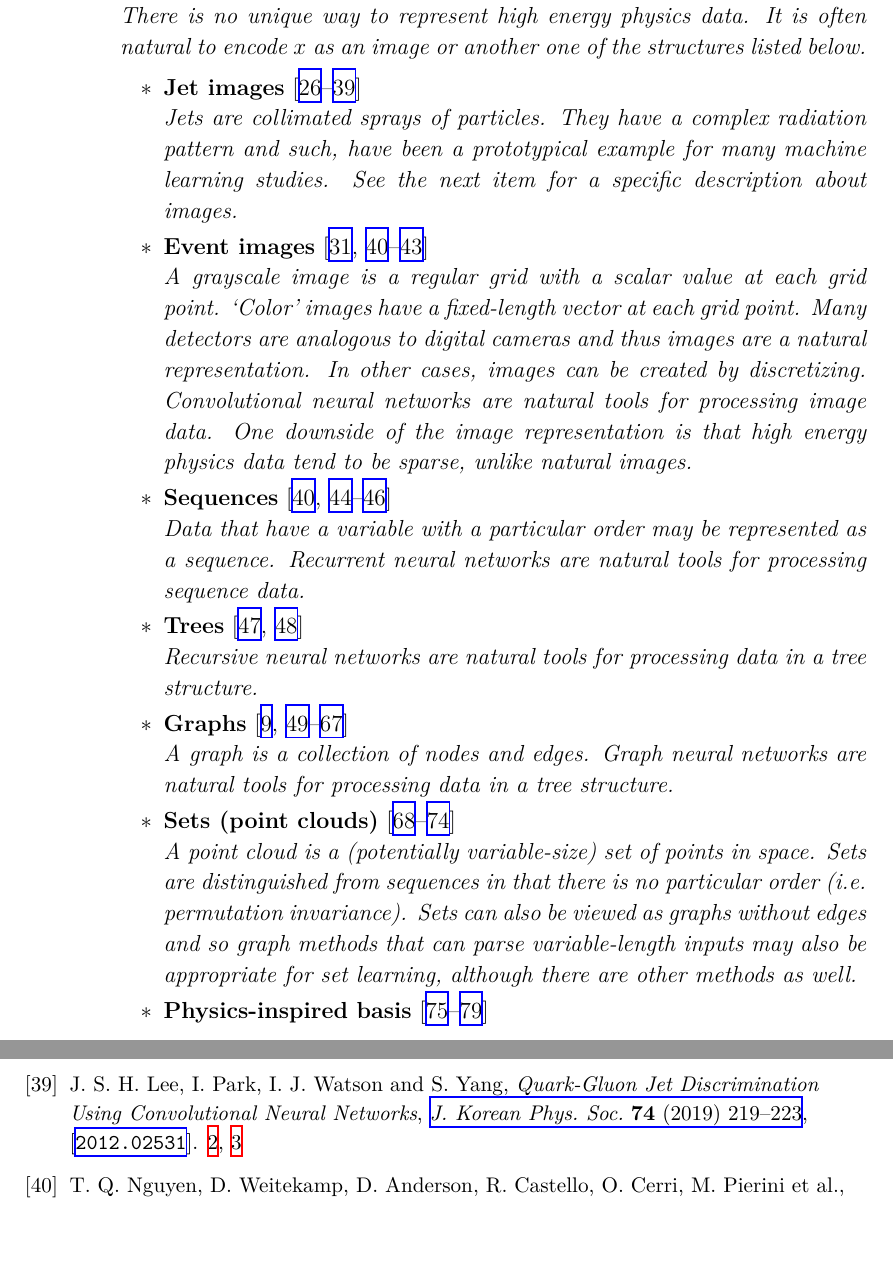
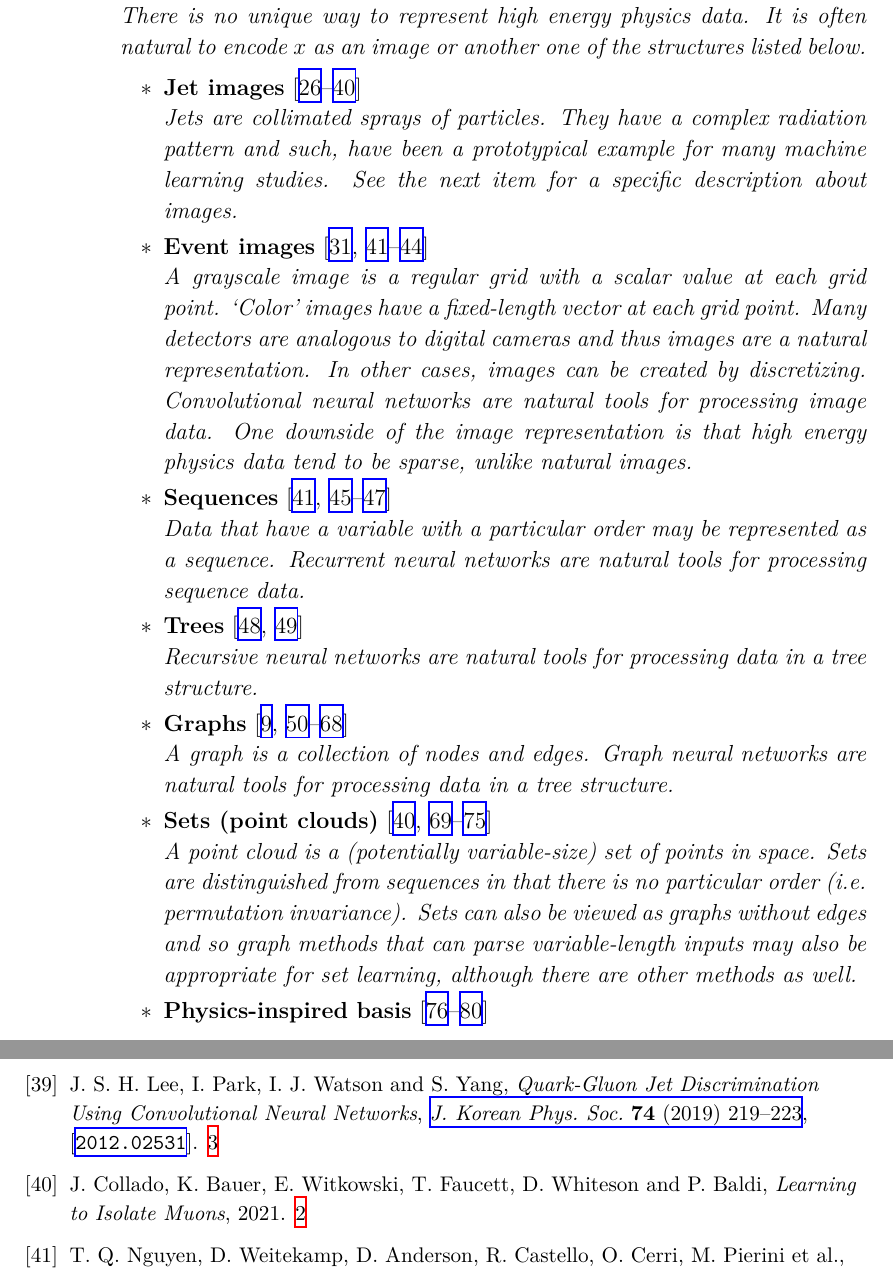
Before and after one commit to iml-wg/HEPML-LivingReview, a LaTeX document (HEPML.tex): two parts of pages 3 and 13 of 34, joined at a grey line, cut so that both start at the same text, the shorter picture padded with empty space. Compiled offline with XeLaTeX.

Commit message:
Apply cats

```diff
--- a/HEPML.tex
+++ b/HEPML.tex
@@ -51,7 +51,7 @@ The purpose of this note is to collect references for modern machine learning as
 		\item \textbf{Representations}
 			\\\textit{There is no unique way to represent high energy physics data.  It is often natural to encode $x$ as an image or another one of the structures listed below.}
 			\begin{itemize}
-				\item \textbf{Jet images}~\cite{Pumplin:1991kc,Cogan:2014oua,Almeida:2015jua,deOliveira:2015xxd,ATL-PHYS-PUB-2017-017,Lin:2018cin,Komiske:2018oaa,Barnard:2016qma,Komiske:2016rsd,Kasieczka:2017nvn,Macaluso:2018tck,li2020reconstructing,li2020attention,Lee:2019cad}
+				\item \textbf{Jet images}~\cite{Pumplin:1991kc,Cogan:2014oua,Almeida:2015jua,deOliveira:2015xxd,ATL-PHYS-PUB-2017-017,Lin:2018cin,Komiske:2018oaa,Barnard:2016qma,Komiske:2016rsd,Kasieczka:2017nvn,Macaluso:2018tck,li2020reconstructing,li2020attention,Lee:2019cad,collado2021learning}
 				\\\textit{Jets are collimated sprays of particles.  They have a complex radiation pattern and such, have been a prototypical example for many machine learning studies.  See the next item for a specific description about images.}
 				\item \textbf{Event images}~\cite{Nguyen:2018ugw,ATL-PHYS-PUB-2019-028,Lin:2018cin,Andrews:2018nwy,Chung:2020ysf}
 				\\\textit{A grayscale image is a regular grid with a scalar value at each grid point.  `Color' images have a fixed-length vector at each grid point.  Many detectors are analogous to digital cameras and thus images are a natural representation.  In other cases, images can be created by discretizing.   Convolutional neural networks are natural tools for processing image data.  One downside of the image representation is that high energy physics data tend to be sparse, unlike natural images.}
@@ -61,7 +61,7 @@ The purpose of this note is to collect references for modern machine learning as
 				\\\textit{Recursive neural networks are natural tools for processing data in a tree structure.}
 				\item \textbf{Graphs}~\cite{Henrion:DLPS2017,Ju:2020xty,Martinez:2018fwc,Moreno:2019bmu,Qasim:2019otl,Chakraborty:2019imr,Chakraborty:2020yfc,1797439,1801423,1808887,Iiyama:2020wap,1811770,Choma:2020cry,alonsomonsalve2020graph,guo2020boosted,Heintz:2020soy,Verma:2020gnq,Dreyer:2020brq,Qian:2021vnh,Pata:2021oez}
 				\\\textit{A graph is a collection of nodes and edges.  Graph neural networks are natural tools for processing data in a tree structure.}
-				\item \textbf{Sets (point clouds)}~\cite{Komiske:2018cqr,Qu:2019gqs,Mikuni:2020wpr,Shlomi:2020ufi,Dolan:2020qkr,Fenton:2020woz,Lee:2020qil}
+				\item \textbf{Sets (point clouds)}~\cite{Komiske:2018cqr,Qu:2019gqs,Mikuni:2020wpr,Shlomi:2020ufi,Dolan:2020qkr,Fenton:2020woz,Lee:2020qil,collado2021learning}
 				\\\textit{A point cloud is a (potentially variable-size) set of points in space.  Sets are distinguished from sequences in that there is no particular order (i.e. permutation invariance).  Sets can also be viewed as graphs without edges and so graph methods that can parse variable-length inputs may also be appropriate for set learning, although there are other methods as well.}
 				\item \textbf{Physics-inspired basis}~\cite{Datta:2019,Datta:2017rhs,Datta:2017lxt,Komiske:2017aww,Butter:2017cot}
 				\\\textit{This is a catch-all category for learning using other representations that use some sort of manual or automated physics-preprocessing.}
```
Also changed, not shown: README.md.
